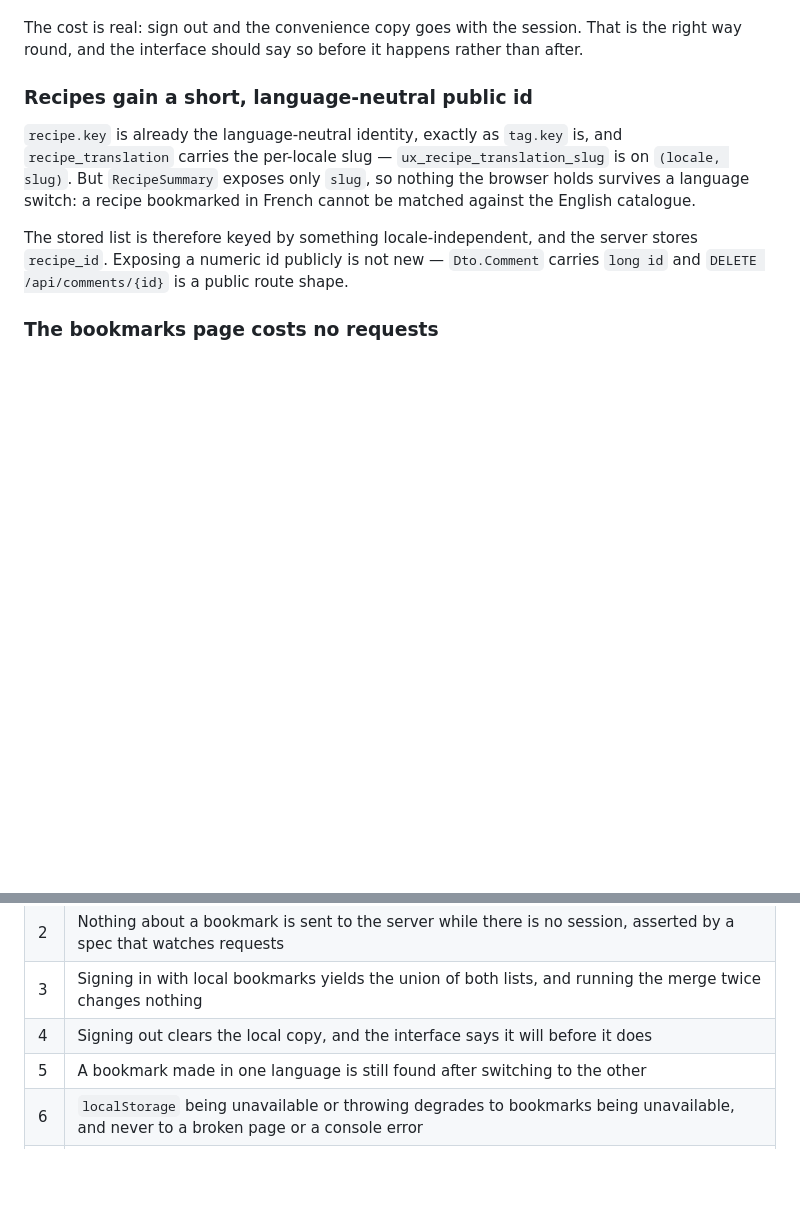
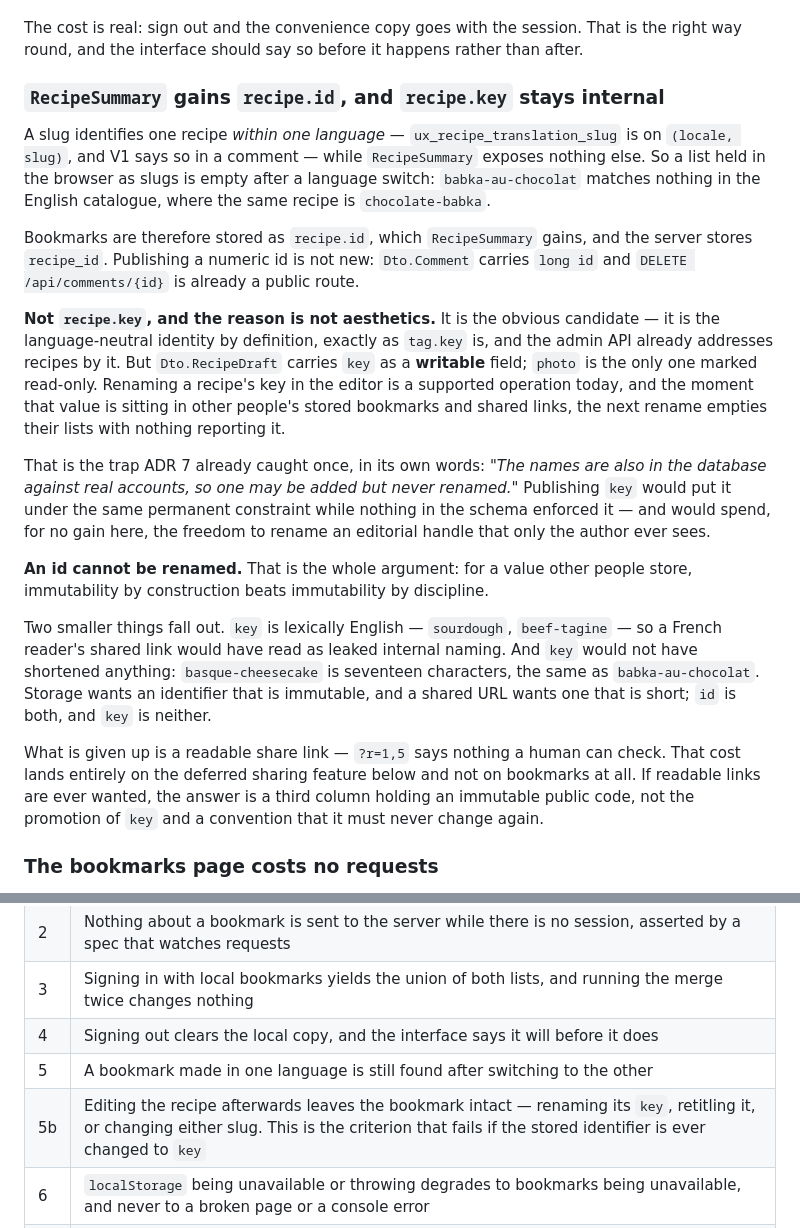
Before and after one commit to CodingHedi/BonAppHedi, a Markdown page: Docs/adr/0016-bookmarks-local-first-and-synced-on-sign-in.md, 2 parts joined by grey strips. Drawn GitHub-style; blank space fills up the shorter version.

Commit message:
docs(adr): name recipe.id as what bookmarks store, and say why not key
ADR 16 said bookmarks are keyed by "something locale-independent", and that
vagueness was hiding a conflation: storage wants an identifier that is
immutable, a shared URL wants one that is short, and recipe.key is neither.

key is the obvious candidate and is wrong. Dto.RecipeDraft carries it as a
writable field - photo is the only one marked read-only - so renaming a
recipe's key in the editor is supported today. Publish it into other people's
stored bookmarks and shared links and the next rename empties their lists with
nothing reporting it. That is the trap ADR 7 caught once already, in its own
words about avatar names: one may be added but never renamed. Publishing key
would impose that constraint permanently with nothing in the schema to enforce
it, and would spend the freedom to rename an editorial handle only the author
ever sees.

An id cannot be renamed, and that is the whole argument: for a value other
people store, immutability by construction beats immutability by discipline.
Publishing one is not new either - Dto.Comment carries long id and
DELETE /api/comments/{id} is already public.

Also records the two smaller reasons, so key is not reconsidered on a bad day:
it is lexically English, so sourdough and beef-tagine in a French reader's link
would read as leaked internal naming, and basque-cheesecake is seventeen
characters, exactly as long as babka-au-chocolat, so it shortens nothing.

Adds criterion 5b, which is the one that would fail if the identifier were ever
changed to key: editing a recipe afterwards - renaming its key, retitling it,
changing either slug - must leave existing bookmarks intact.

```diff
--- a/Docs/adr/0016-bookmarks-local-first-and-synced-on-sign-in.md
+++ b/Docs/adr/0016-bookmarks-local-first-and-synced-on-sign-in.md
@@ -109,18 +109,48 @@ The cost is real: sign out and the convenience copy goes with the session. That
 is the right way round, and the interface should say so before it happens rather
 than after.
 
-### Recipes gain a short, language-neutral public id
+### `RecipeSummary` gains `recipe.id`, and `recipe.key` stays internal
 
-`recipe.key` is already the language-neutral identity, exactly as `tag.key` is,
-and `recipe_translation` carries the per-locale slug —
-`ux_recipe_translation_slug` is on `(locale, slug)`. But `RecipeSummary` exposes
-only `slug`, so nothing the browser holds survives a language switch: a recipe
-bookmarked in French cannot be matched against the English catalogue.
+A slug identifies one recipe *within one language* —
+`ux_recipe_translation_slug` is on `(locale, slug)`, and V1 says so in a comment
+— while `RecipeSummary` exposes nothing else. So a list held in the browser as
+slugs is empty after a language switch: `babka-au-chocolat` matches nothing in
+the English catalogue, where the same recipe is `chocolate-babka`.
 
-The stored list is therefore keyed by something locale-independent, and the
-server stores `recipe_id`. Exposing a numeric id publicly is not new —
-`Dto.Comment` carries `long id` and `DELETE /api/comments/{id}` is a public
-route shape.
+Bookmarks are therefore stored as `recipe.id`, which `RecipeSummary` gains, and
+the server stores `recipe_id`. Publishing a numeric id is not new: `Dto.Comment`
+carries `long id` and `DELETE /api/comments/{id}` is already a public route.
+
+**Not `recipe.key`, and the reason is not aesthetics.** It is the obvious
+candidate — it is the language-neutral identity by definition, exactly as
+`tag.key` is, and the admin API already addresses recipes by it. But
+`Dto.RecipeDraft` carries `key` as a **writable** field; `photo` is the only
+one marked read-only. Renaming a recipe's key in the editor is a supported
+operation today, and the moment that value is sitting in other people's stored
+bookmarks and shared links, the next rename empties their lists with nothing
+reporting it.
+
+That is the trap ADR 7 already caught once, in its own words: *"The names are
+also in the database against real accounts, so one may be added but never
+renamed."* Publishing `key` would put it under the same permanent constraint
+while nothing in the schema enforced it — and would spend, for no gain here, the
+freedom to rename an editorial handle that only the author ever sees.
+
+**An id cannot be renamed.** That is the whole argument: for a value other
+people store, immutability by construction beats immutability by discipline.
+
+Two smaller things fall out. `key` is lexically English — `sourdough`,
+`beef-tagine` — so a French reader's shared link would have read as leaked
+internal naming. And `key` would not have shortened anything:
+`basque-cheesecake` is seventeen characters, the same as `babka-au-chocolat`.
+Storage wants an identifier that is immutable, and a shared URL wants one that
+is short; `id` is both, and `key` is neither.
+
+What is given up is a readable share link — `?r=1,5` says nothing a human can
+check. That cost lands entirely on the deferred sharing feature below and not on
+bookmarks at all. If readable links are ever wanted, the answer is a third
+column holding an immutable public code, not the promotion of `key` and a
+convention that it must never change again.
 
 ### The bookmarks page costs no requests
 
@@ -181,6 +211,7 @@ what makes clearing it acceptable.
 | 3 | Signing in with local bookmarks yields the union of both lists, and running the merge twice changes nothing |
 | 4 | Signing out clears the local copy, and the interface says it will before it does |
 | 5 | A bookmark made in one language is still found after switching to the other |
+| 5b | Editing the recipe afterwards leaves the bookmark intact — renaming its `key`, retitling it, or changing either slug. This is the criterion that fails if the stored identifier is ever changed to `key` |
 | 6 | `localStorage` being unavailable or throwing degrades to bookmarks being unavailable, and never to a broken page or a console error |
 | 7 | The empty state states where bookmarks are stored and makes no claim about how many the reader has elsewhere |
 | 8 | The privacy page describes bookmarks in both languages |
```
